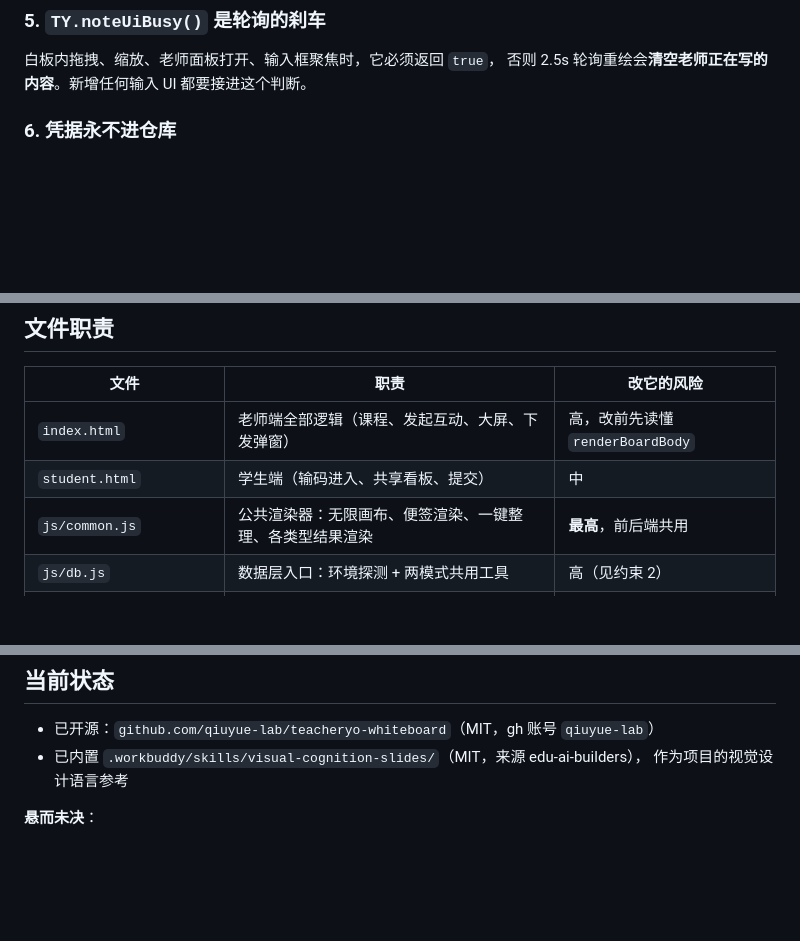
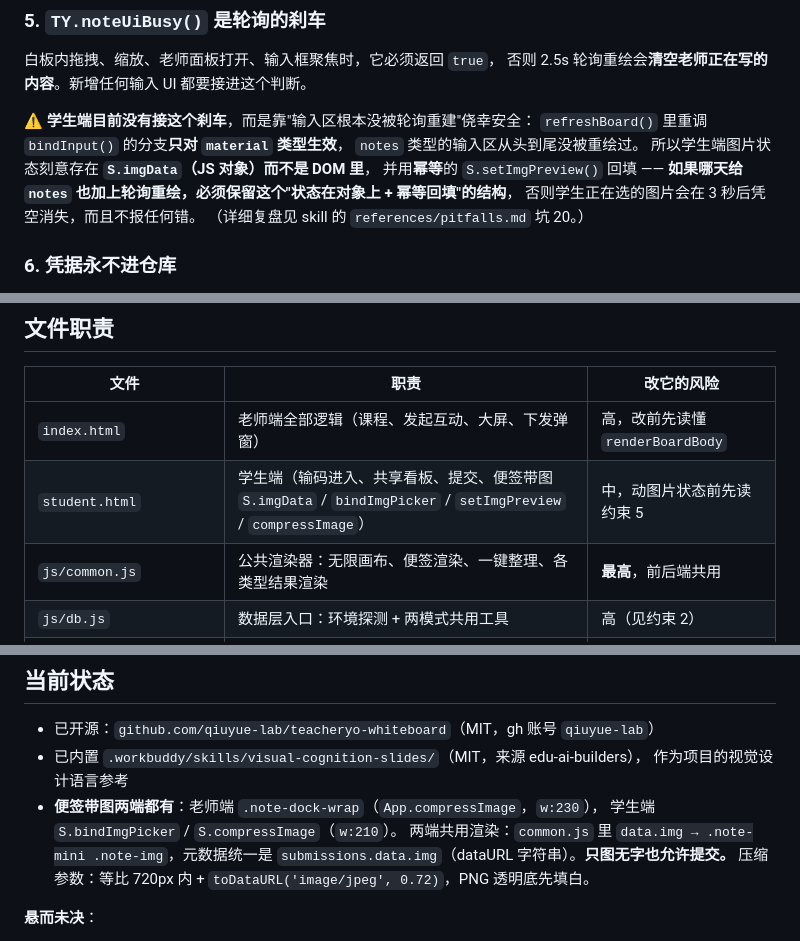
Before and after one commit to qiuyue-lab/teacheryo-whiteboard, a Markdown page: AGENTS.md, 3 parts joined by grey strips. Drawn GitHub-style; blank space fills up the shorter version.

Commit message:
AGENTS.md / AI-PROMPT.md 补记便签带图：两端实现、data.img 字段、学生端轮询刹车注意事项

```diff
--- a/AGENTS.md
+++ b/AGENTS.md
@@ -63,6 +63,15 @@ envId 有值  →  CloudBase 实现（匿名登录 + app.rdb()）
 白板内拖拽、缩放、老师面板打开、输入框聚焦时，它必须返回 `true`，
 否则 2.5s 轮询重绘会**清空老师正在写的内容**。新增任何输入 UI 都要接进这个判断。
 
+⚠️ **学生端目前没有接这个刹车**，而是靠"输入区根本没被轮询重建"侥幸安全：
+`refreshBoard()` 里重调 `bindInput()` 的分支**只对 `material` 类型生效**，
+`notes` 类型的输入区从头到尾没被重绘过。
+所以学生端图片状态刻意存在 **`S.imgData`（JS 对象）而不是 DOM 里**，
+并用**幂等**的 `S.setImgPreview()` 回填 ——
+**如果哪天给 `notes` 也加上轮询重绘，必须保留这个"状态在对象上 + 幂等回填"的结构**，
+否则学生正在选的图片会在 3 秒后凭空消失，而且不报任何错。
+（详细复盘见 skill 的 `references/pitfalls.md` 坑 20。）
+
 ### 6. 凭据永不进仓库
 
 真实 `envId` / `accessKey` 只写 `config.local.js`（已在 `.gitignore`）。
@@ -86,7 +95,7 @@ git grep --cached -I -e "<envId>" -e "<accessKey>"
 | 文件 | 职责 | 改它的风险 |
 |---|---|---|
 | `index.html` | 老师端全部逻辑（课程、发起互动、大屏、下发弹窗） | 高，改前先读懂 `renderBoardBody` |
-| `student.html` | 学生端（输码进入、共享看板、提交） | 中 |
+| `student.html` | 学生端（输码进入、共享看板、提交、便签带图 `S.imgData` / `bindImgPicker` / `setImgPreview` / `compressImage`） | 中，动图片状态前先读约束 5 |
 | `js/common.js` | 公共渲染器：无限画布、便签渲染、一键整理、各类型结果渲染 | **最高**，前后端共用 |
 | `js/db.js` | 数据层入口：环境探测 + 两模式共用工具 | 高（见约束 2） |
 | `js/store.local.js` | 本地模式实现（localStorage） | 高（见约束 2） |
@@ -137,6 +146,11 @@ python3 -m http.server 8921 --bind 127.0.0.1
 - 已开源：`github.com/qiuyue-lab/teacheryo-whiteboard`（MIT，gh 账号 `qiuyue-lab`）
 - 已内置 `.workbuddy/skills/visual-cognition-slides/`（MIT，来源 edu-ai-builders），
   作为项目的视觉设计语言参考
+- **便签带图两端都有**：老师端 `.note-dock-wrap`（`App.compressImage`，`w:230`），
+  学生端 `S.bindImgPicker` / `S.compressImage`（`w:210`）。
+  两端共用渲染：`common.js` 里 `data.img → .note-mini .note-img`，元数据统一是
+  `submissions.data.img`（dataURL 字符串）。**只图无字也允许提交。**
+  压缩参数：等比 720px 内 + `toDataURL('image/jpeg', 0.72)`，PNG 透明底先填白。
 
 **悬而未决**：
 
```
Also changed, not shown: AI-PROMPT.md (+3 -0 lines).
